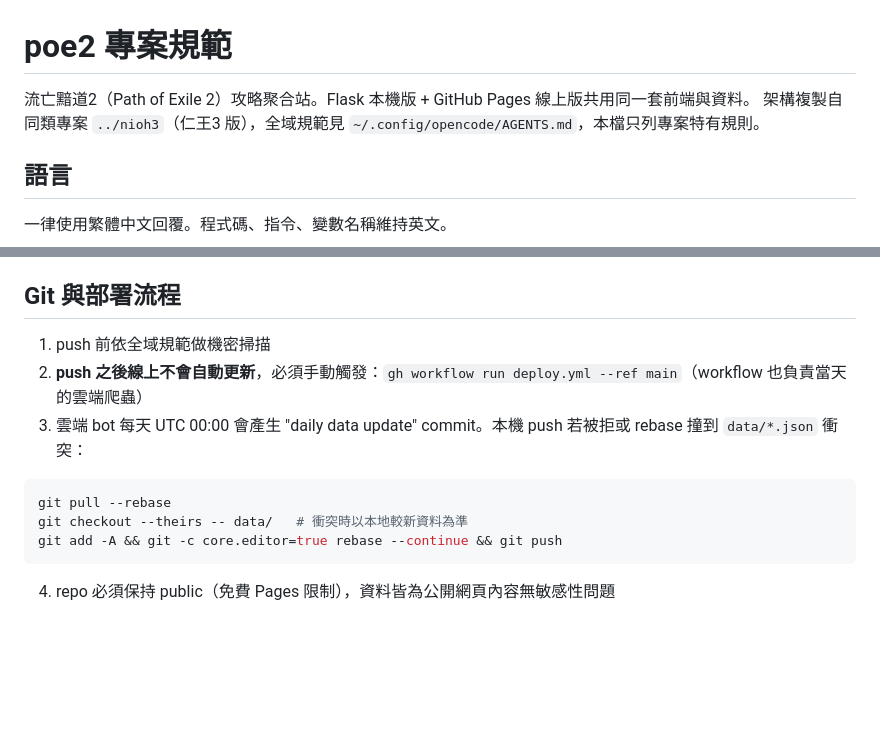
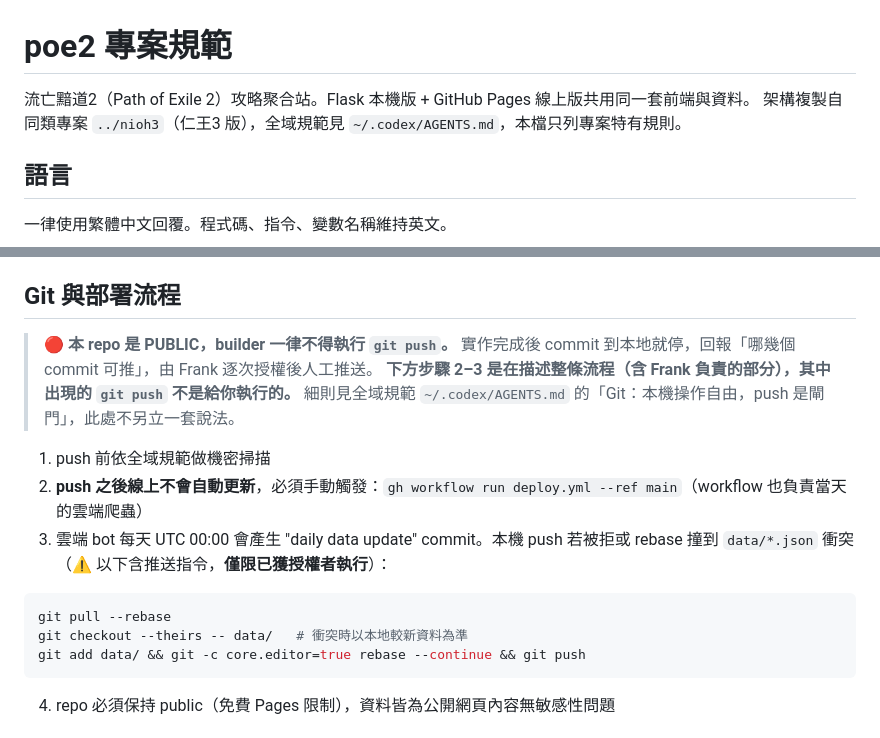
Before and after one commit to franky5440-afk/poe2, a Markdown page: AGENTS.md, 2 parts joined by grey strips. Rendered like a GitHub page; blank space fills up the shorter version.

Commit message:
AGENTS.md: 修正全域規範指路，補上 PUBLIC repo 的 push 閘門
builder 已從 opencode 換成 codex（2026-08-26），三處修正：

1. 全域規範指路由 ~/.config/opencode/AGENTS.md 改為 ~/.codex/AGENTS.md。
   opencode 已停用，原指路指向 codex 讀不到的檔案，等於「push 前依全域規範
   做機密掃描」這句沒有實體可指。

2. Git 章節開頭補一條硬禁令：本 repo 是 PUBLIC，builder 不得自行 push。
   細則指向全域規範，專案層不另立一套說法。

3. 步驟 3 的指令範例標注「含推送、僅限已獲授權者執行」，並把 git add -A
   收斂成 git add data/（衝突只在 data/，不需全域暫存）。

Co-Authored-By: Claude Opus 5 (1M context) <noreply@anthropic.com>
Claude-Session: https://claude.ai/code/session_01Er7bfpa6tVLNCT5nbGTNL1

````diff
--- a/AGENTS.md
+++ b/AGENTS.md
@@ -1,7 +1,7 @@
 # poe2 專案規範
 
 流亡黯道2（Path of Exile 2）攻略聚合站。Flask 本機版 + GitHub Pages 線上版共用同一套前端與資料。
-架構複製自同類專案 `../nioh3`（仁王3 版），全域規範見 `~/.config/opencode/AGENTS.md`，本檔只列專案特有規則。
+架構複製自同類專案 `../nioh3`（仁王3 版），全域規範見 `~/.codex/AGENTS.md`，本檔只列專案特有規則。
 
 ## 語言
 
@@ -74,14 +74,19 @@ scraper.py ──> data/*.json ──> build_site.py ──> site/（靜態站
 
 ## Git 與部署流程
 
+> 🔴 **本 repo 是 PUBLIC，builder 一律不得執行 `git push`。**
+> 實作完成後 commit 到本地就停，回報「哪幾個 commit 可推」，由 Frank 逐次授權後人工推送。
+> **下方步驟 2–3 是在描述整條流程（含 Frank 負責的部分），其中出現的 `git push` 不是給你執行的。**
+> 細則見全域規範 `~/.codex/AGENTS.md` 的「Git：本機操作自由，push 是閘門」，此處不另立一套說法。
+
 1. push 前依全域規範做機密掃描
 2. **push 之後線上不會自動更新**，必須手動觸發：`gh workflow run deploy.yml --ref main`（workflow 也負責當天的雲端爬蟲）
-3. 雲端 bot 每天 UTC 00:00 會產生 "daily data update" commit。本機 push 若被拒或 rebase 撞到 `data/*.json` 衝突：
+3. 雲端 bot 每天 UTC 00:00 會產生 "daily data update" commit。本機 push 若被拒或 rebase 撞到 `data/*.json` 衝突（⚠️ 以下含推送指令，**僅限已獲授權者執行**）：
 
 ```bash
 git pull --rebase
 git checkout --theirs -- data/   # 衝突時以本地較新資料為準
-git add -A && git -c core.editor=true rebase --continue && git push
+git add data/ && git -c core.editor=true rebase --continue && git push
 ```
 
 4. repo 必須保持 public（免費 Pages 限制），資料皆為公開網頁內容無敏感性問題
````
